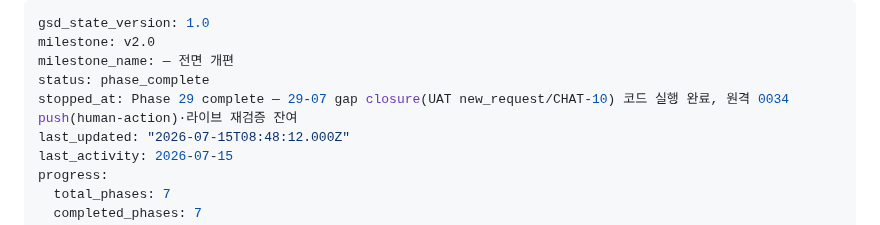
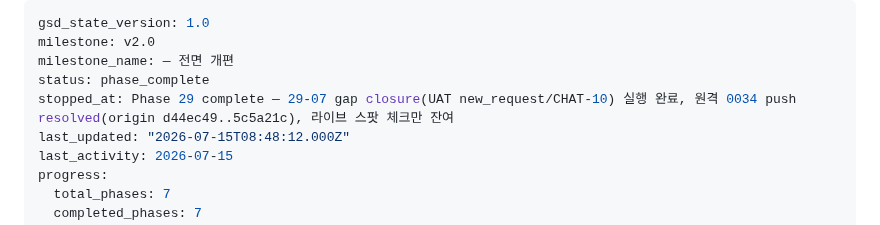
Before and after one commit to SerendipityLife/MOAJOA, a Markdown page: .planning/STATE.md, the part around the change. Drawn GitHub-style.

```diff
--- a/.planning/STATE.md
+++ b/.planning/STATE.md
@@ -3,7 +3,7 @@ gsd_state_version: 1.0
 milestone: v2.0
 milestone_name: — 전면 개편
 status: phase_complete
-stopped_at: Phase 29 complete — 29-07 gap closure(UAT new_request/CHAT-10) 코드 실행 완료, 원격 0034 push(human-action)·라이브 재검증 잔여
+stopped_at: Phase 29 complete — 29-07 gap closure(UAT new_request/CHAT-10) 실행 완료, 원격 0034 push resolved(origin d44ec49..5c5a21c), 라이브 스팟 체크만 잔여
 last_updated: "2026-07-15T08:48:12.000Z"
 last_activity: 2026-07-15
 progress:
```
Also changed, not shown: .planning/ROADMAP.md (+1 -1 lines), 1 other file.
